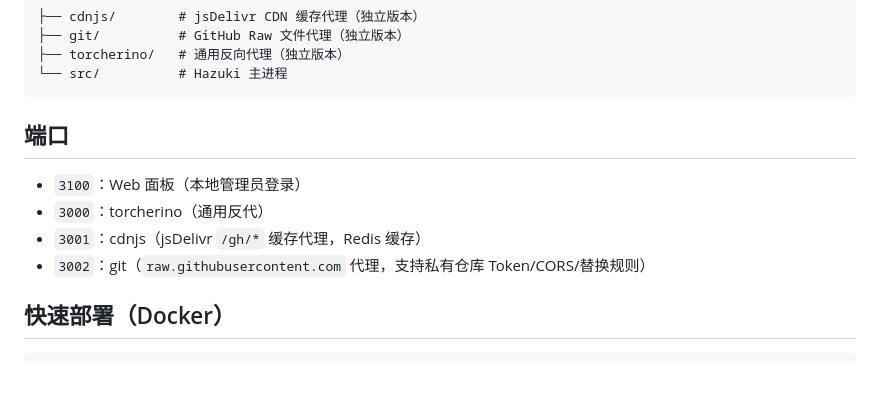
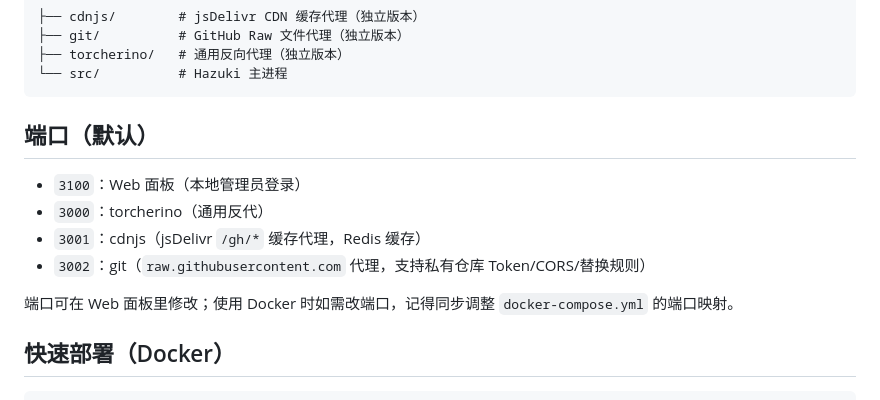
Before and after one commit to XMZO/cdn-git, a Markdown page: README.md, the part around one of its changes. Drawn GitHub-style; blank space fills up the shorter version.

````diff
--- a/README.md
+++ b/README.md
@@ -11,12 +11,14 @@
 └── src/          # Hazuki 主进程
 ```
 
-## 端口
+## 端口（默认）
 
 - `3100`：Web 面板（本地管理员登录）
 - `3000`：torcherino（通用反代）
 - `3001`：cdnjs（jsDelivr `/gh/*` 缓存代理，Redis 缓存）
 - `3002`：git（`raw.githubusercontent.com` 代理，支持私有仓库 Token/CORS/替换规则）
+
+端口可在 Web 面板里修改；使用 Docker 时如需改端口，记得同步调整 `docker-compose.yml` 的端口映射。
 
 ## 快速部署（Docker）
 
````
Also changed, not shown: other parts of README.md (+14 -2 lines).
